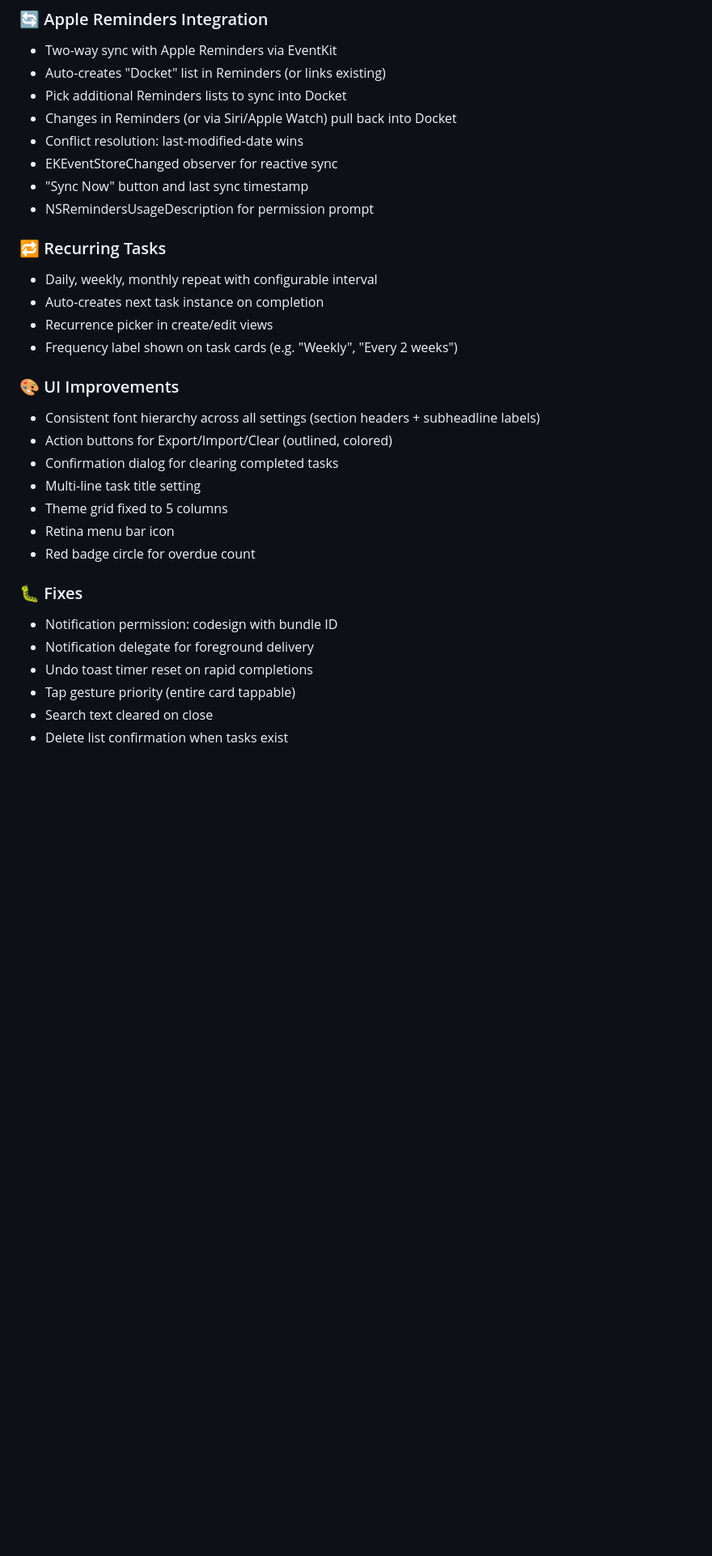
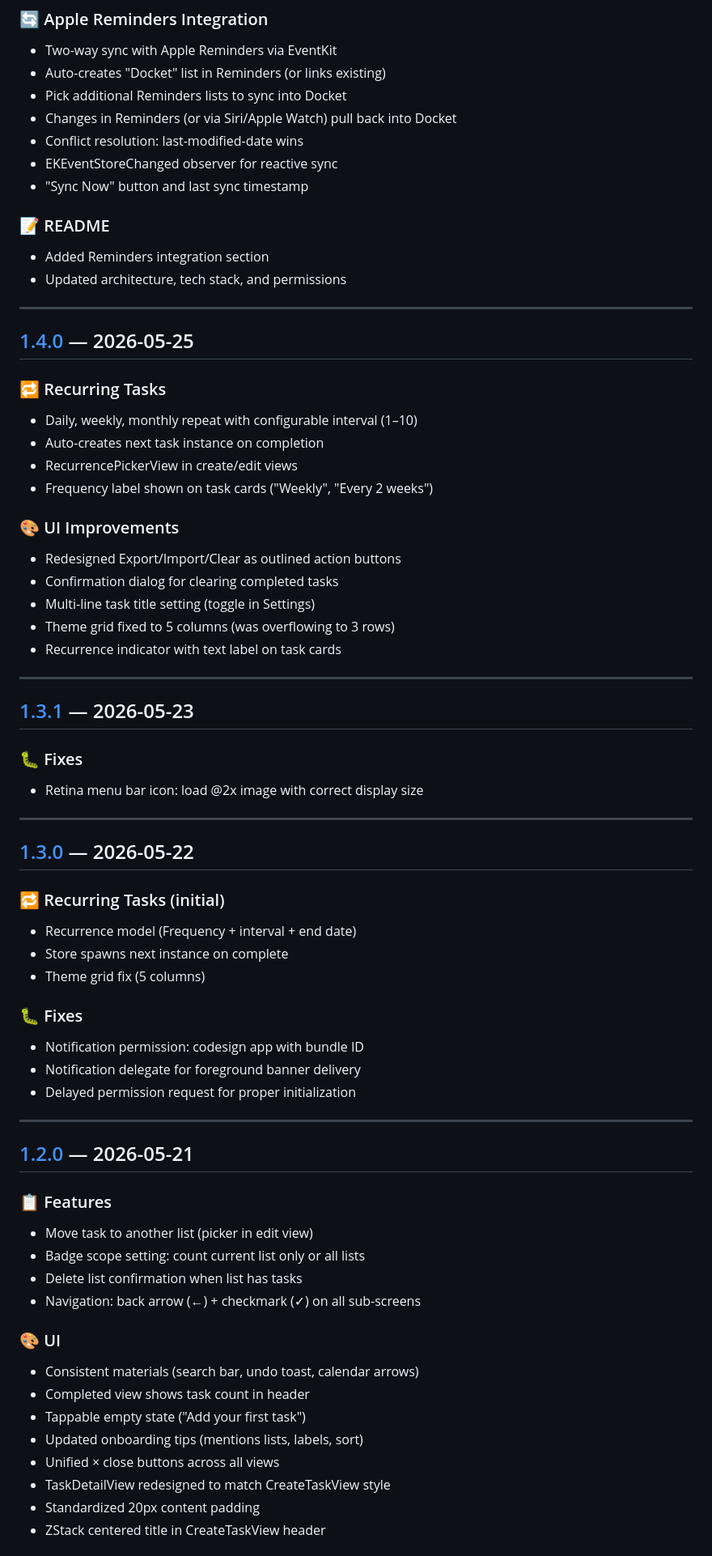
Before and after one commit to santoru/docket, a Markdown page: CHANGELOG.md, the part around one of its changes. Shown at 81% size. Drawn GitHub-style; blank space fills up the shorter version.

Commit message:
CHANGELOG: full history for all versions v1.0.0 through v1.5.0

```diff
--- a/CHANGELOG.md
+++ b/CHANGELOG.md
@@ -12,27 +12,66 @@ All notable changes to Docket will be documented in this file.
 - Conflict resolution: last-modified-date wins
 - EKEventStoreChanged observer for reactive sync
 - "Sync Now" button and last sync timestamp
-- NSRemindersUsageDescription for permission prompt
+
+### 📝 README
+- Added Reminders integration section
+- Updated architecture, tech stack, and permissions
+
+---
+
+## [1.4.0] — 2026-05-25
 
 ### 🔁 Recurring Tasks
-- Daily, weekly, monthly repeat with configurable interval
+- Daily, weekly, monthly repeat with configurable interval (1–10)
 - Auto-creates next task instance on completion
-- Recurrence picker in create/edit views
-- Frequency label shown on task cards (e.g. "Weekly", "Every 2 weeks")
+- RecurrencePickerView in create/edit views
+- Frequency label shown on task cards ("Weekly", "Every 2 weeks")
 
 ### 🎨 UI Improvements
-- Consistent font hierarchy across all settings (section headers + subheadline labels)
-- Action buttons for Export/Import/Clear (outlined, colored)
+- Redesigned Export/Import/Clear as outlined action buttons
 - Confirmation dialog for clearing completed tasks
-- Multi-line task title setting
-- Theme grid fixed to 5 columns
-- Retina menu bar icon
-- Red badge circle for overdue count
+- Multi-line task title setting (toggle in Settings)
+- Theme grid fixed to 5 columns (was overflowing to 3 rows)
+- Recurrence indicator with text label on task cards
+
+---
+
+## [1.3.1] — 2026-05-23
 
 ### 🐛 Fixes
-- Notification permission: codesign with bundle ID
-- Notification delegate for foreground delivery
-- Undo toast timer reset on rapid completions
-- Tap gesture priority (entire card tappable)
-- Search text cleared on close
-- Delete list confirmation when tasks exist
+- Retina menu bar icon: load @2x image with correct display size
+
+---
+
+## [1.3.0] — 2026-05-22
+
+### 🔁 Recurring Tasks (initial)
+- Recurrence model (Frequency + interval + end date)
+- Store spawns next instance on complete
+- Theme grid fix (5 columns)
+
+### 🐛 Fixes
+- Notification permission: codesign app with bundle ID
+- Notification delegate for foreground banner delivery
+- Delayed permission request for proper initialization
+
+---
+
+## [1.2.0] — 2026-05-21
+
+### 📋 Features
+- Move task to another list (picker in edit view)
+- Badge scope setting: count current list only or all lists
+- Delete list confirmation when list has tasks
+- Navigation: back arrow (←) + checkmark (✓) on all sub-screens
+
+### 🎨 UI
+- Consistent materials (search bar, undo toast, calendar arrows)
+- Completed view shows task count in header
+- Tappable empty state ("Add your first task")
+- Updated onboarding tips (mentions lists, labels, sort)
+- Unified × close buttons across all views
+- TaskDetailView redesigned to match CreateTaskView style
+- Standardized 20px content padding
+- ZStack centered title in CreateTaskView header
+
```
Also changed, not shown: other parts of CHANGELOG.md (+92 -0 lines).
